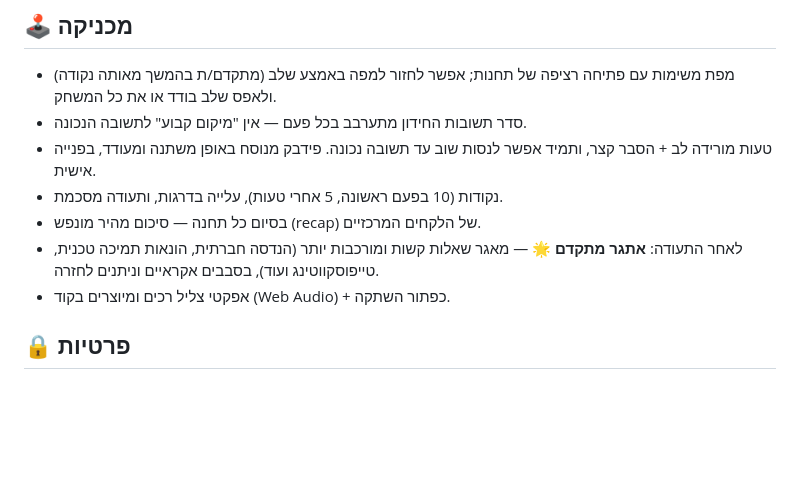
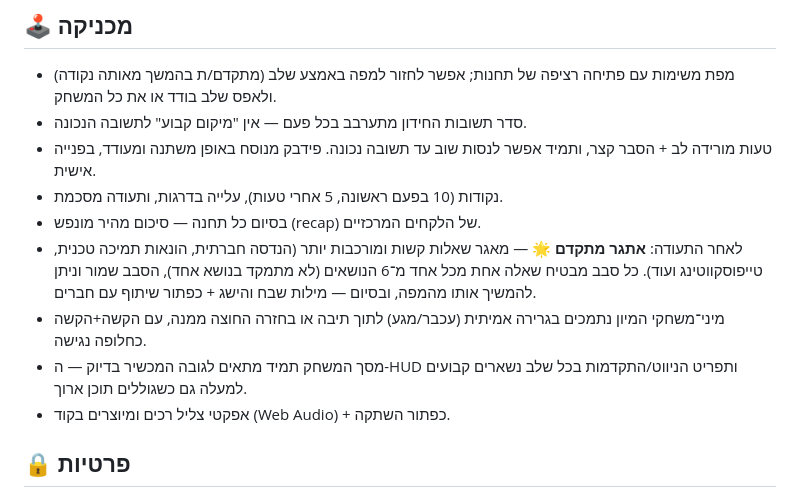
Before and after one commit to alonmarko007/cyber-agents, a Markdown page: README.md, the part around the change. Rendered like a GitHub page; blank space fills up the shorter version.

Commit message:
Update README with drag-and-drop, topic-mixed advanced rounds, and viewport-fit layout notes

```diff
--- a/README.md
+++ b/README.md
@@ -28,7 +28,9 @@
 - טעות מורידה לב + הסבר קצר, ותמיד אפשר לנסות שוב עד תשובה נכונה. פידבק מנוסח באופן משתנה ומעודד, בפנייה אישית.
 - נקודות (10 בפעם ראשונה, 5 אחרי טעות), עלייה בדרגות, ותעודה מסכמת.
 - בסיום כל תחנה — סיכום מהיר מונפש (recap) של הלקחים המרכזיים.
-- לאחר התעודה: **אתגר מתקדם 🌟** — מאגר שאלות קשות ומורכבות יותר (הנדסה חברתית, הונאות תמיכה טכנית, טייפוסקווטינג ועוד), בסבבים אקראיים וניתנים לחזרה.
+- לאחר התעודה: **אתגר מתקדם 🌟** — מאגר שאלות קשות ומורכבות יותר (הנדסה חברתית, הונאות תמיכה טכנית, טייפוסקווטינג ועוד). כל סבב מבטיח שאלה אחת מכל אחד מ־6 הנושאים (לא מתמקד בנושא אחד), הסבב שמור וניתן להמשיך אותו מהמפה, ובסיום — מילות שבח והישג + כפתור שיתוף עם חברים.
+- מיני־משחקי המיון נתמכים בגרירה אמיתית (עכבר/מגע) לתוך תיבה או בחזרה החוצה ממנה, עם הקשה+הקשה כחלופה נגישה.
+- מסך המשחק תמיד מתאים לגובה המכשיר בדיוק — ה-HUD ותפריט הניווט/התקדמות בכל שלב נשארים קבועים למעלה גם כשגוללים תוכן ארוך.
 - אפקטי צליל רכים ומיוצרים בקוד (Web Audio) + כפתור השתקה.
 
 ## 🔒 פרטיות
```
